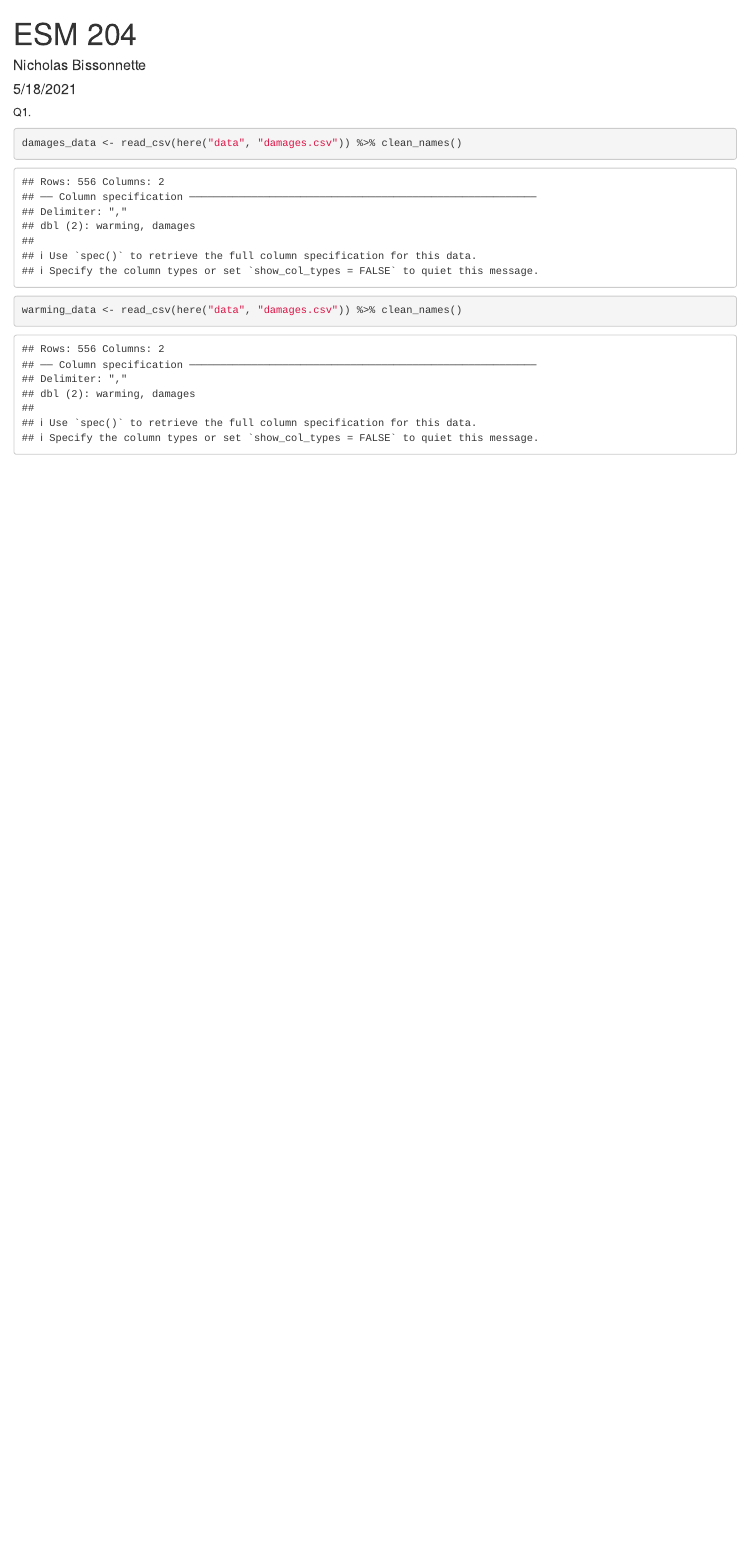
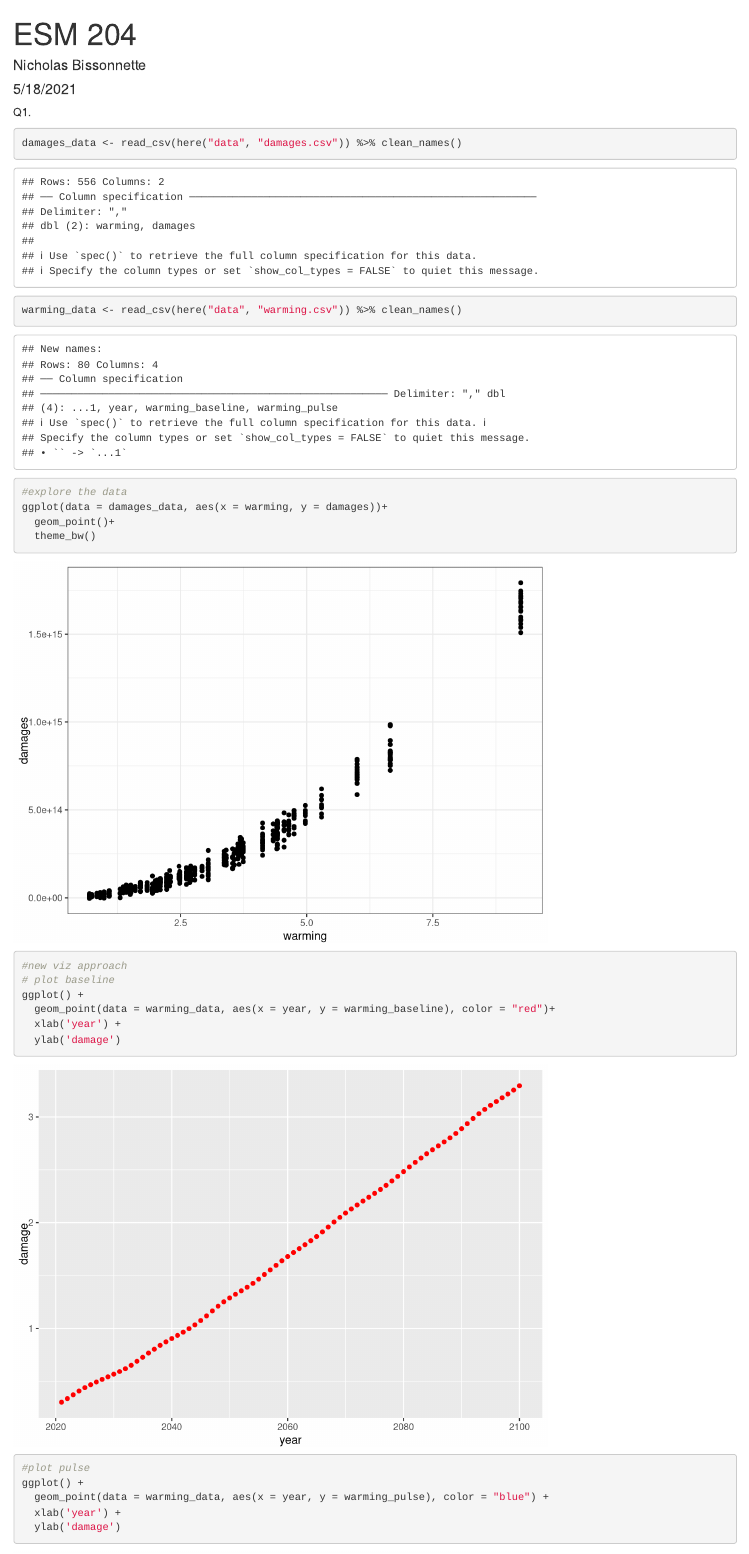
Before and after one commit to nbissonnette123/ESM_204_HW4, an R Markdown document (204_hw4.Rmd): the page in a window 1100 px wide, from its top. Rendered offline with R 4.5, knitr and Pandoc, with nearby package versions; column names are cleaned by a stand-in for the janitor package.

Commit message:
Plotted data

````diff
--- a/204_hw4.Rmd
+++ b/204_hw4.Rmd
@@ -16,5 +16,27 @@ Q1.
 ```{r}
 damages_data <- read_csv(here("data", "damages.csv")) %>% clean_names()
 
-warming_data <- read_csv(here("data", "damages.csv")) %>% clean_names()
+warming_data <- read_csv(here("data", "warming.csv")) %>% clean_names()
+
+#explore the data
+ggplot(data = damages_data, aes(x = warming, y = damages))+
+  geom_point()+
+  theme_bw()
+
+
 ```
+
+```{r}
+#new viz approach
+# plot baseline
+ggplot() +
+  geom_point(data = warming_data, aes(x = year, y = warming_baseline), color = "red")+
+  xlab('year') +
+  ylab('damage')
+
+#plot pulse
+ggplot() +
+  geom_point(data = warming_data, aes(x = year, y = warming_pulse), color = "blue") +
+  xlab('year') +
+  ylab('damage')
+```
````
